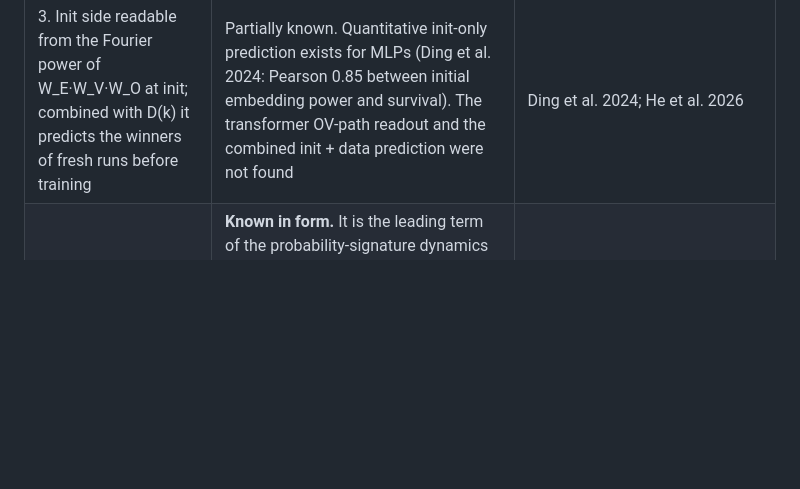
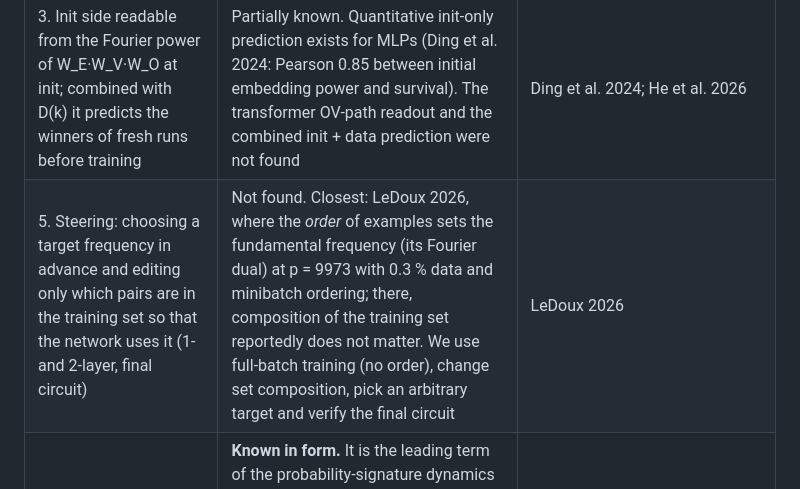
Before and after one commit to yuseunghogi-commits/grokking-frequency-selection, a Markdown page: docs/related_work.md, the part around the change. Rendered like a GitHub page; blank space fills up the shorter version.

Commit message:
Related work: steering vs LeDoux 2026 (ordering sets frequency)
Co-Authored-By: Claude Opus 5.5 <noreply@anthropic.com>
Claude-Session: https://claude.ai/code/session_014pELeSaKPUvS6Wwbw3DCDc

```diff
--- a/docs/related_work.md
+++ b/docs/related_work.md
@@ -23,6 +23,7 @@ should be cited as related, but it does not overlap with findings 1–3 below.
 | 1. The frequencies a run uses are fixed early (tens of steps), jointly and roughly additively by the initialisation **and the training subset** | Partially known. The init effect and early commitment are known; the systematic **split** effect and the additive init + data decomposition were not found | Nanda et al. 2023 (frequencies vary by seed; open question "why these frequencies"); He et al. 2026 (lottery ticket, full dataset); Ding et al. 2024 (early dynamics); Wang et al. 2026 (treat the finite subset as zero-mean noise); LeDoux 2026 (training *order*, not subset, decides the frequency in a very different regime) |
 | 2. A closed-form, training-free predictor of the data side: D(k), the Fourier power of the shared-answer matrix N[a,a'] | Apparently new **as a stated and tested per-frequency predictor on finite splits**. The ingredients are known: shared answers = "parallelograms" (Liu et al. 2022); label Gram / empirical energy (Tian 2025, Li2); probability signatures and label collisions (Yao & Xu 2025; Wang et al. 2026). Kernel/NTK analyses on the full table are degenerate across k (Rubin et al. 2024) | Liu et al. 2022; Tian 2025; Yao & Xu 2025; Wang et al. 2026; Kunin et al. 2025 (a data spectrum orders frequencies, but for input encodings on the full table) |
 | 3. Init side readable from the Fourier power of W_E·W_V·W_O at init; combined with D(k) it predicts the winners of fresh runs before training | Partially known. Quantitative init-only prediction exists for MLPs (Ding et al. 2024: Pearson 0.85 between initial embedding power and survival). The transformer OV-path readout and the combined init + data prediction were not found | Ding et al. 2024; He et al. 2026 |
+| 5. Steering: choosing a target frequency in advance and editing only which pairs are in the training set so that the network uses it (1- and 2-layer, final circuit) | Not found. Closest: LeDoux 2026, where the *order* of examples sets the fundamental frequency (its Fourier dual) at p = 9973 with 0.3 % data and minibatch ordering; there, composition of the training set reportedly does not matter. We use full-batch training (no order), change set composition, pick an arbitrary target and verify the final circuit | LeDoux 2026 |
 | 4. Derivation ΔE_a ≈ η Σ_c N[a,c] r_c | **Known in form.** It is the leading term of the probability-signature dynamics (Yao & Xu 2025, Cor. 1; Wang et al. 2026, Thm 1) and of the lazy-stage gradient in Li2 (Tian 2025). Our E Eᵀ ≈ η²N and its Fourier power D(k) are a short corollary | Yao & Xu 2025; Wang et al. 2026; Tian 2025 |
 
 Shift-invariance of D(k) under relabelling and its collapse under label shuffling follow from its definition; they are
```
